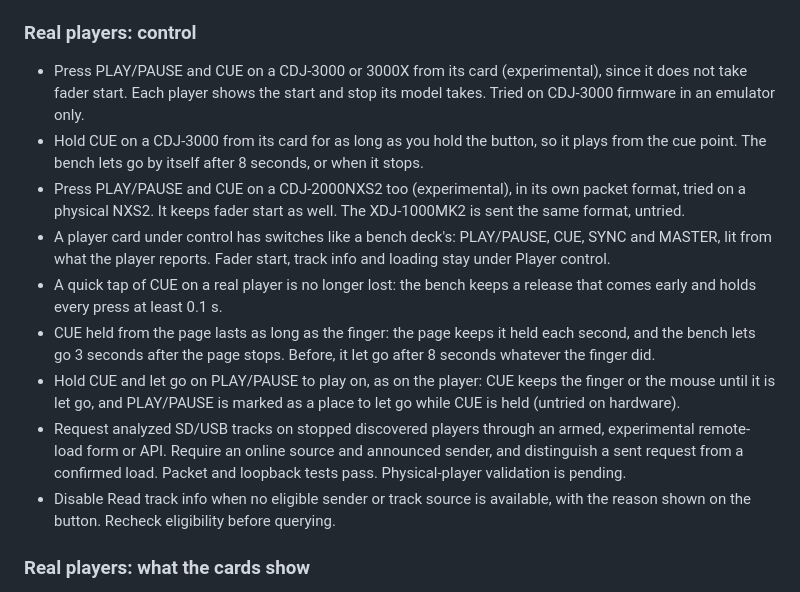
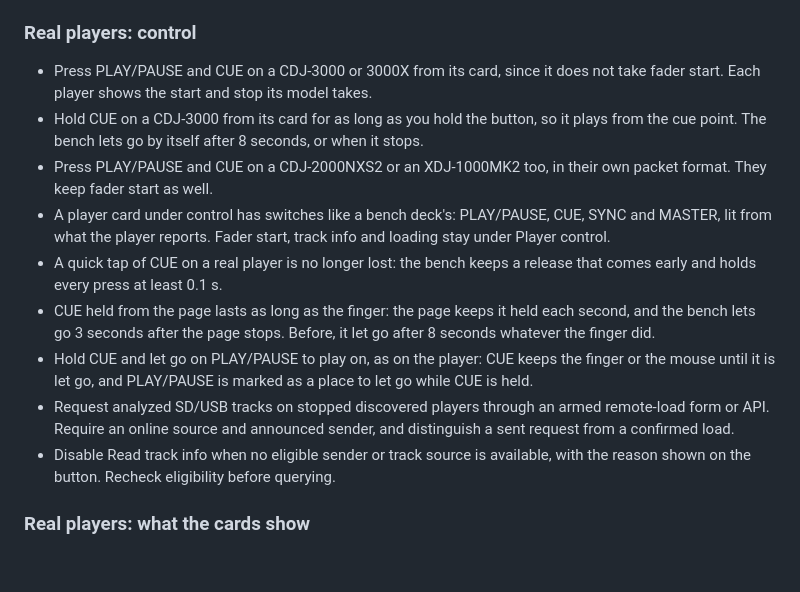
Before and after one commit to commit-collective/deckbench, a Markdown page: CHANGELOG.md, the part around the change. Drawn GitHub-style; blank space fills up the shorter version.

Commit message:
Drop untried notes the players have confirmed

```diff
--- a/CHANGELOG.md
+++ b/CHANGELOG.md
@@ -31,12 +31,12 @@ Newest first. A release is a tagged commit.
 
 ### Real players: control
 
-- Press PLAY/PAUSE and CUE on a CDJ-3000 or 3000X from its card (experimental), since it does not take fader
-  start. Each player shows the start and stop its model takes. Tried on CDJ-3000 firmware in an emulator only.
+- Press PLAY/PAUSE and CUE on a CDJ-3000 or 3000X from its card, since it does not take fader start. Each player
+  shows the start and stop its model takes.
 - Hold CUE on a CDJ-3000 from its card for as long as you hold the button, so it plays from the cue point.
   The bench lets go by itself after 8 seconds, or when it stops.
-- Press PLAY/PAUSE and CUE on a CDJ-2000NXS2 too (experimental), in its own packet format, tried on a physical
-  NXS2. It keeps fader start as well. The XDJ-1000MK2 is sent the same format, untried.
+- Press PLAY/PAUSE and CUE on a CDJ-2000NXS2 or an XDJ-1000MK2 too, in their own packet format. They keep fader
+  start as well.
 - A player card under control has switches like a bench deck's: PLAY/PAUSE, CUE, SYNC and MASTER, lit from what
   the player reports. Fader start, track info and loading stay under Player control.
 - A quick tap of CUE on a real player is no longer lost: the bench keeps a release that comes early and holds every
@@ -44,11 +44,10 @@ Newest first. A release is a tagged commit.
 - CUE held from the page lasts as long as the finger: the page keeps it held each second, and the bench lets go
   3 seconds after the page stops. Before, it let go after 8 seconds whatever the finger did.
 - Hold CUE and let go on PLAY/PAUSE to play on, as on the player: CUE keeps the finger or the mouse until it is let
-  go, and PLAY/PAUSE is marked as a place to let go while CUE is held (untried on hardware).
+  go, and PLAY/PAUSE is marked as a place to let go while CUE is held.
 - Request analyzed SD/USB tracks on stopped discovered players through an
-  armed, experimental remote-load form or API. Require an online source and
+  armed remote-load form or API. Require an online source and
   announced sender, and distinguish a sent request from a confirmed load.
-  Packet and loopback tests pass. Physical-player validation is pending.
 - Disable Read track info when no eligible sender or track source is available,
   with the reason shown on the button. Recheck eligibility before querying.
 
```
Also changed, not shown: docs/reference.md (+5 -7 lines), docs/scenarios.md (+1 -1 lines).
